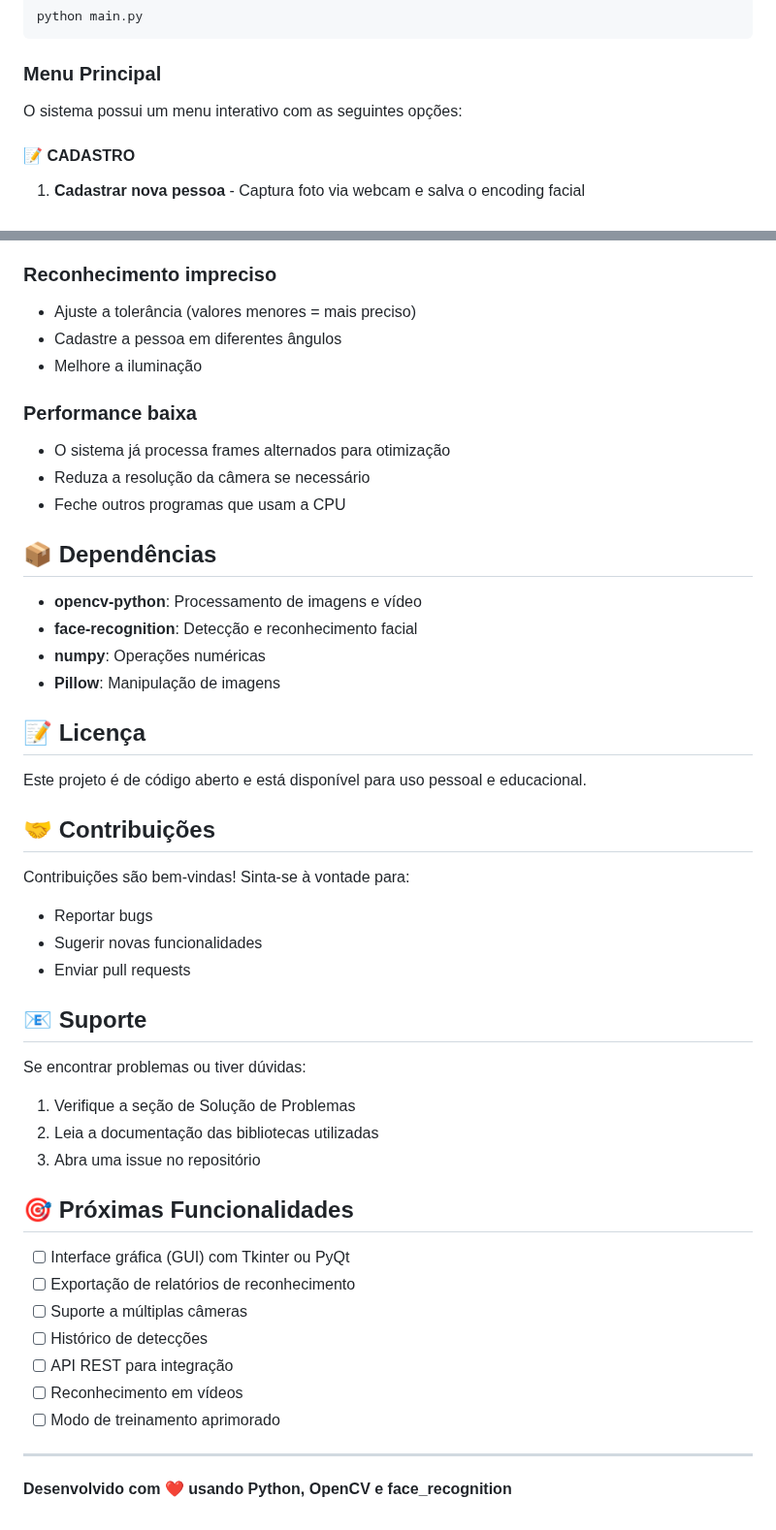
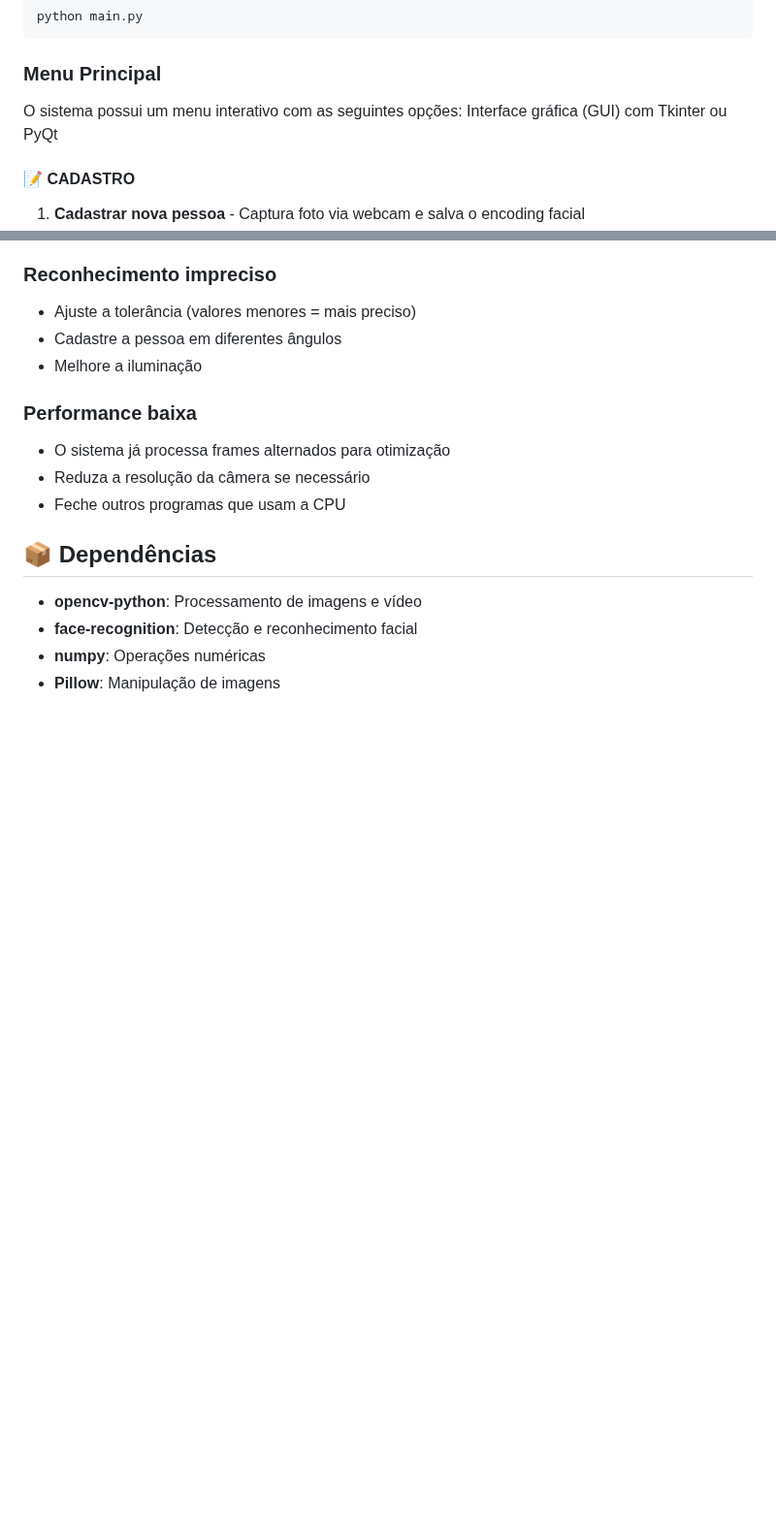
Before and after one commit to thaianramalho/reconhecimento-facial, a Markdown page: README.md, 2 parts joined by grey strips. Shown at 97% size. Rendered like a GitHub page; blank space fills up the shorter version.

Commit message:
Update README to remove unnecessary sections
Removed license, contribution, support, and future features sections from README.

```diff
--- a/README.md
+++ b/README.md
@@ -171,7 +171,7 @@ python main.py
 ### Menu Principal
 
 O sistema possui um menu interativo com as seguintes opções:
-
+ Interface gráfica (GUI) com Tkinter ou PyQt
 #### 📝 CADASTRO
 1. **Cadastrar nova pessoa** - Captura foto via webcam e salva o encoding facial
 2. **Listar pessoas cadastradas** - Mostra todas as pessoas no banco de dados
@@ -299,35 +299,3 @@ Para ocultar o contador de FPS, defina `mostrar_fps=False` ao chamar `iniciar_re
 - **face-recognition**: Detecção e reconhecimento facial
 - **numpy**: Operações numéricas
 - **Pillow**: Manipulação de imagens
-
-## 📝 Licença
-
-Este projeto é de código aberto e está disponível para uso pessoal e educacional.
-
-## 🤝 Contribuições
-
-Contribuições são bem-vindas! Sinta-se à vontade para:
-- Reportar bugs
-- Sugerir novas funcionalidades
-- Enviar pull requests
-
-## 📧 Suporte
-
-Se encontrar problemas ou tiver dúvidas:
-1. Verifique a seção de Solução de Problemas
-2. Leia a documentação das bibliotecas utilizadas
-3. Abra uma issue no repositório
-
-## 🎯 Próximas Funcionalidades
-
-- [ ] Interface gráfica (GUI) com Tkinter ou PyQt
-- [ ] Exportação de relatórios de reconhecimento
-- [ ] Suporte a múltiplas câmeras
-- [ ] Histórico de detecções
-- [ ] API REST para integração
-- [ ] Reconhecimento em vídeos
-- [ ] Modo de treinamento aprimorado
-
----
-
-**Desenvolvido com ❤️ usando Python, OpenCV e face_recognition**
```
